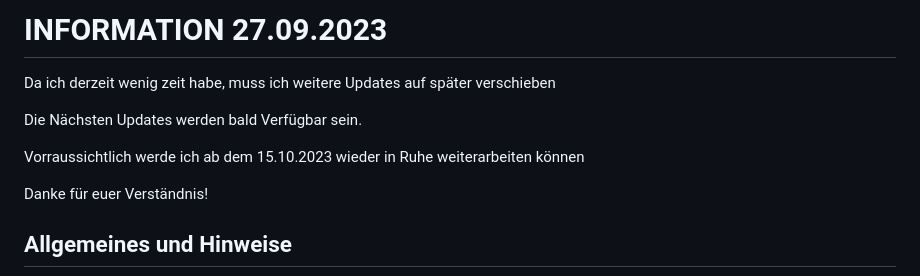
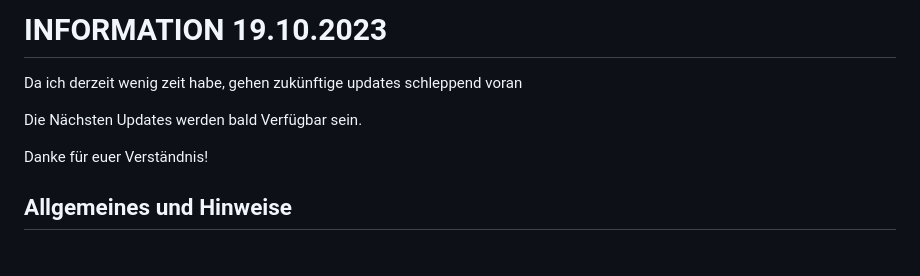
Before and after one commit to Manu06DE/txAdmin-reworked, a Markdown page: README.md, the part around the change. Rendered like a GitHub page; blank space fills up the shorter version.

```diff
--- a/README.md
+++ b/README.md
@@ -1,8 +1,6 @@
-<h1>INFORMATION 27.09.2023</h1>
-<p>Da ich derzeit wenig zeit habe, muss ich weitere Updates auf später verschieben</p>
+<h1>INFORMATION 19.10.2023</h1>
+<p>Da ich derzeit wenig zeit habe, gehen zukünftige updates schleppend voran</p>
 <p>Die Nächsten Updates werden bald Verfügbar sein.</p>
-
-<p>Vorraussichtlich werde ich ab dem 15.10.2023 wieder in Ruhe weiterarbeiten können</p>
 
 <p>Danke für euer Verständnis!</p>
 
```
